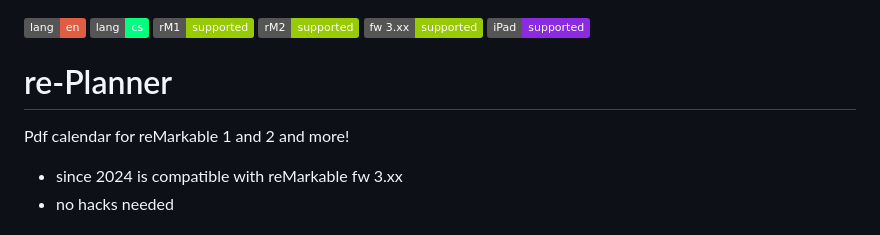
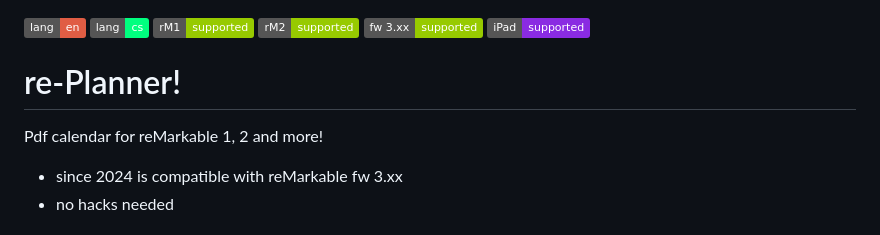
Before and after one commit to PepikVaio/reMarkable_re-Planner, a Markdown page: README.md, the part around the change. GitHub-like rendering; badges without logos.

```diff
--- a/README.md
+++ b/README.md
@@ -5,9 +5,9 @@
 [![supported: FW](https://img.shields.io/badge/fw_3.xx-supported-green)]()
 [![supported: iPad](https://img.shields.io/badge/iPad-supported-blueviolet)](https://www.apple.com/cz/ipad/)
 
-# re-Planner
+# re-Planner!
 
-Pdf calendar for reMarkable 1 and 2 and more!
+Pdf calendar for reMarkable 1, 2 and more!
 * since 2024 is compatible with reMarkable fw 3.xx
 * no hacks needed
 
```
